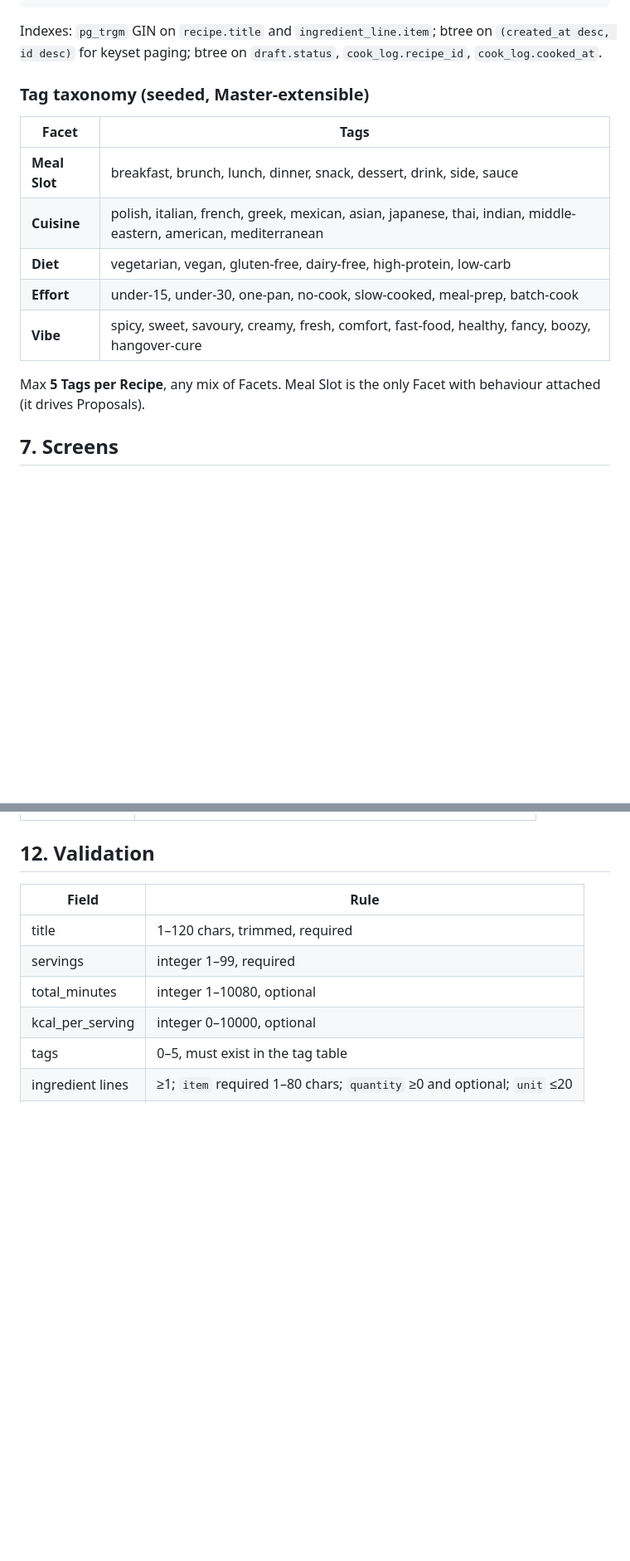
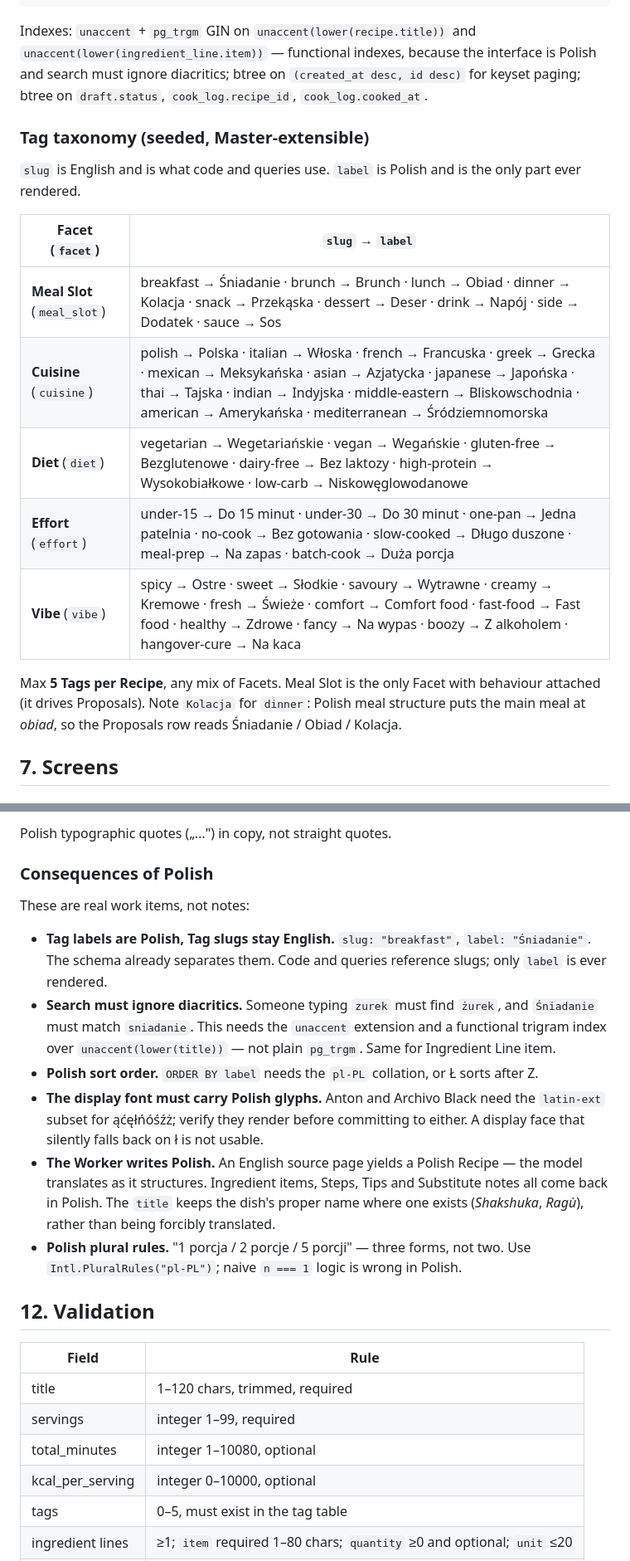
Before and after one commit to michynow/openrecipe, a Markdown page: PRD.md, 2 parts joined by grey strips. Shown at 83% size. Drawn GitHub-style; blank space fills up the shorter version.

````diff
--- a/PRD.md
+++ b/PRD.md
@@ -160,22 +160,27 @@ draft                         -- also the import queue; status is the difference
   created_at, processed_at timestamptz
 ```
 
-Indexes: `pg_trgm` GIN on `recipe.title` and `ingredient_line.item`; btree on
-`(created_at desc, id desc)` for keyset paging; btree on `draft.status`,
-`cook_log.recipe_id`, `cook_log.cooked_at`.
+Indexes: `unaccent` + `pg_trgm` GIN on `unaccent(lower(recipe.title))` and
+`unaccent(lower(ingredient_line.item))` — functional indexes, because the interface is
+Polish and search must ignore diacritics; btree on `(created_at desc, id desc)` for keyset
+paging; btree on `draft.status`, `cook_log.recipe_id`, `cook_log.cooked_at`.
 
 ### Tag taxonomy (seeded, Master-extensible)
 
-| Facet | Tags |
+`slug` is English and is what code and queries use. `label` is Polish and is the only part
+ever rendered.
+
+| Facet (`facet`) | `slug` → `label` |
 |---|---|
-| **Meal Slot** | breakfast, brunch, lunch, dinner, snack, dessert, drink, side, sauce |
-| **Cuisine** | polish, italian, french, greek, mexican, asian, japanese, thai, indian, middle-eastern, american, mediterranean |
-| **Diet** | vegetarian, vegan, gluten-free, dairy-free, high-protein, low-carb |
-| **Effort** | under-15, under-30, one-pan, no-cook, slow-cooked, meal-prep, batch-cook |
-| **Vibe** | spicy, sweet, savoury, creamy, fresh, comfort, fast-food, healthy, fancy, boozy, hangover-cure |
+| **Meal Slot** (`meal_slot`) | breakfast → Śniadanie · brunch → Brunch · lunch → Obiad · dinner → Kolacja · snack → Przekąska · dessert → Deser · drink → Napój · side → Dodatek · sauce → Sos |
+| **Cuisine** (`cuisine`) | polish → Polska · italian → Włoska · french → Francuska · greek → Grecka · mexican → Meksykańska · asian → Azjatycka · japanese → Japońska · thai → Tajska · indian → Indyjska · middle-eastern → Bliskowschodnia · american → Amerykańska · mediterranean → Śródziemnomorska |
+| **Diet** (`diet`) | vegetarian → Wegetariańskie · vegan → Wegańskie · gluten-free → Bezglutenowe · dairy-free → Bez laktozy · high-protein → Wysokobiałkowe · low-carb → Niskowęglowodanowe |
+| **Effort** (`effort`) | under-15 → Do 15 minut · under-30 → Do 30 minut · one-pan → Jedna patelnia · no-cook → Bez gotowania · slow-cooked → Długo duszone · meal-prep → Na zapas · batch-cook → Duża porcja |
+| **Vibe** (`vibe`) | spicy → Ostre · sweet → Słodkie · savoury → Wytrawne · creamy → Kremowe · fresh → Świeże · comfort → Comfort food · fast-food → Fast food · healthy → Zdrowe · fancy → Na wypas · boozy → Z alkoholem · hangover-cure → Na kaca |
 
 Max **5 Tags per Recipe**, any mix of Facets. Meal Slot is the only Facet with behaviour
-attached (it drives Proposals).
+attached (it drives Proposals). Note `Kolacja` for `dinner`: Polish meal structure puts
+the main meal at *obiad*, so the Proposals row reads Śniadanie / Obiad / Kolacja.
 
 ## 7. Screens
 
@@ -379,3 +407,26 @@ components.
+Polish typographic quotes („…") in copy, not straight quotes.
+
+### Consequences of Polish
+
+These are real work items, not notes:
+
+- **Tag labels are Polish, Tag slugs stay English.** `slug: "breakfast"`,
+  `label: "Śniadanie"`. The schema already separates them. Code and queries reference
+  slugs; only `label` is ever rendered.
+- **Search must ignore diacritics.** Someone typing `zurek` must find `żurek`, and
+  `Śniadanie` must match `sniadanie`. This needs the `unaccent` extension and a
+  functional trigram index over `unaccent(lower(title))` — not plain `pg_trgm`. Same for
+  Ingredient Line item.
+- **Polish sort order.** `ORDER BY label` needs the `pl-PL` collation, or Ł sorts after Z.
+- **The display font must carry Polish glyphs.** Anton and Archivo Black need the
+  `latin-ext` subset for ąćęłńóśźż; verify they render before committing to either.
+  A display face that silently falls back on ł is not usable.
+- **The Worker writes Polish.** An English source page yields a Polish Recipe — the model
+  translates as it structures. Ingredient items, Steps, Tips and Substitute notes all come
+  back in Polish. The `title` keeps the dish's proper name where one exists
+  (*Shakshuka*, *Ragù*), rather than being forcibly translated.
+- **Polish plural rules.** "1 porcja / 2 porcje / 5 porcji" — three forms, not two.
+  Use `Intl.PluralRules("pl-PL")`; naive `n === 1` logic is wrong in Polish.
 
 ## 12. Validation
 
````
Also changed, not shown: other parts of PRD.md (+43 -16 lines), CONTEXT.md (+32 -0 lines), docs/adr/0005-polish-ui-english-code-no-i18n-library.md (added, +39 -0 lines).
